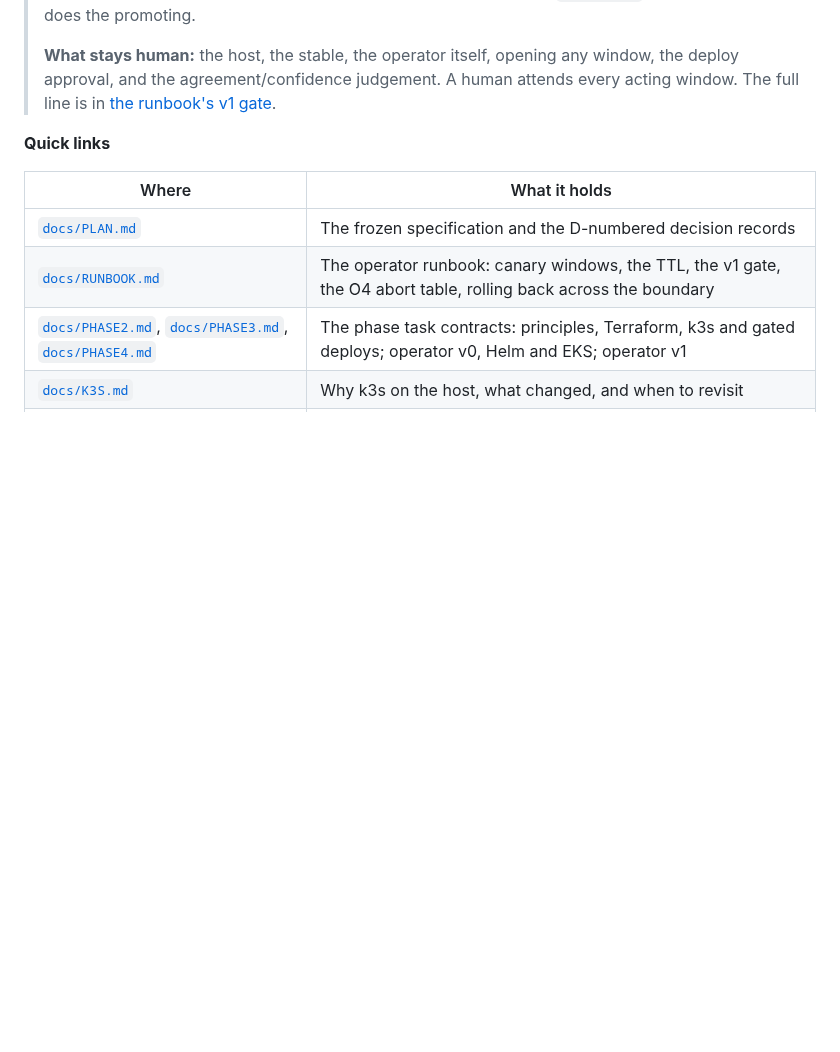
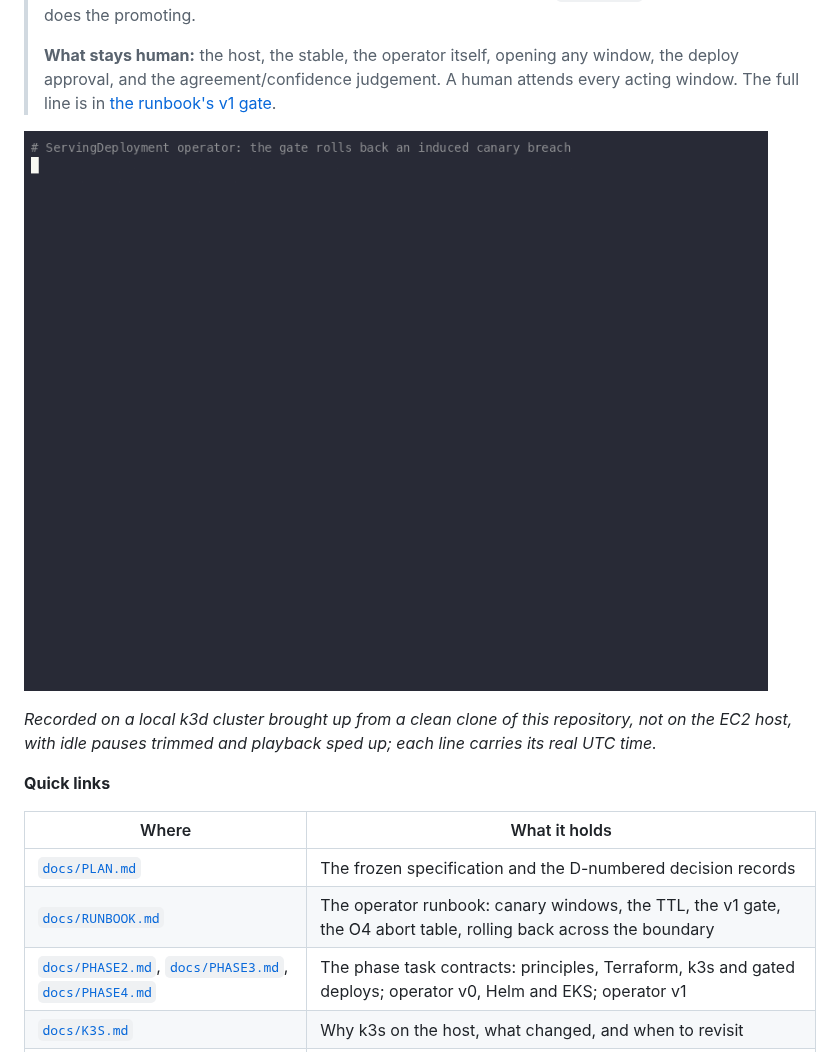
Before and after one commit to MuratAlkan06/ml-observability-system, a Markdown page: README.md, the part around the change. GitHub-like rendering; pictures changed too: docs/assets/operator-canary-demo.gif (added); blank space fills up the shorter version.

Commit message:
docs(readme): add operator canary demo gif to top fold
A terminal recording of the operator's gate rolling back an induced
canary breach, placed after "The operator, live" and its blockquote.
It was recorded on a local k3d cluster brought up from a clean clone
at 5be3d4d, and the caption says so: it is not live-host footage.
The asset and its embed land in one commit, so no commit carries a
broken image link.

Refs #159

```diff
--- a/README.md
+++ b/README.md
@@ -40,6 +40,10 @@ acting window. Evidence: the live-window records on issue
 > approval, and the agreement/confidence judgement. A human attends every acting window. The full
 > line is in
 > [the runbook's v1 gate](docs/RUNBOOK.md#the-v1-gate-what-the-operator-decides-what-stays-human).
+
+![Terminal recording of the ServingDeployment operator: a canary window opens with the gate armed at ActRollback, extra load aimed at the canary pod alone pushes its p95 above 1.25 times the stable's on two intervals in a row, the operator rolls the window back as BreachRolledBack and the shadow scorer returns, and smoke.sh passes in the steady state](docs/assets/operator-canary-demo.gif)
+
+*Recorded on a local k3d cluster brought up from a clean clone of this repository, not on the EC2 host, with idle pauses trimmed and playback sped up; each line carries its real UTC time.*
 
 **Quick links**
 
```
